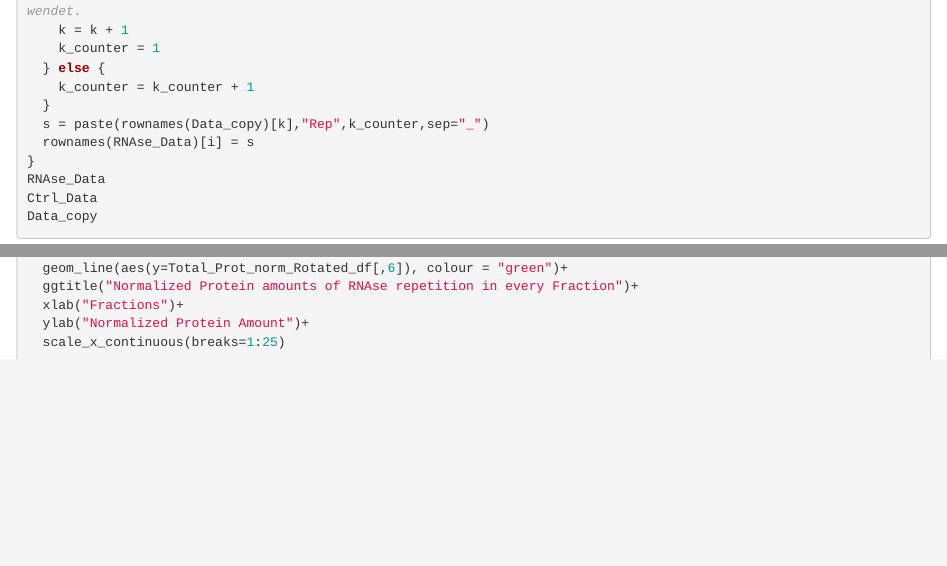
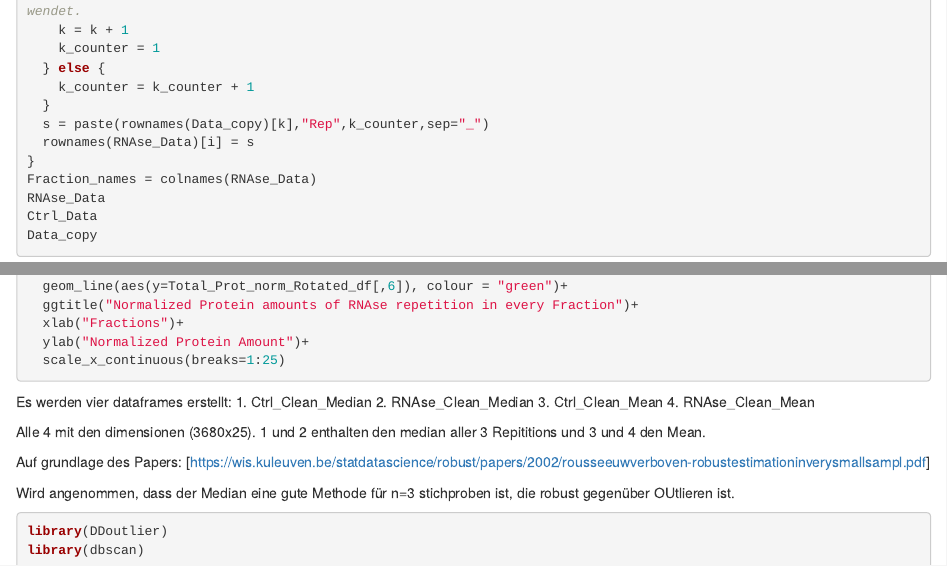
Before and after one commit to AlexandraKummer/2021-topic-03-team-04, an R Markdown document (Lukas Code.Rmd): the page in a window 1100 px wide, from 2940 px down, and a second part further down, joined at a grey line. Rendered offline with R 4.5, knitr and Pandoc, with nearby package versions; the code chunks are not run, so their results and figures are left out.

Commit message:
added Fraction_names as a vector containing the fraction names

````diff
--- a/Lukas Code.Rmd
+++ b/Lukas Code.Rmd
@@ -165,6 +165,7 @@ for (i in 1:dim(RNAse_Matrix)[1]) {
   s = paste(rownames(Data_copy)[k],"Rep",k_counter,sep="_")
   rownames(RNAse_Data)[i] = s
 }
+Fraction_names = colnames(RNAse_Data)
 RNAse_Data
 Ctrl_Data
 Data_copy
@@ -340,3 +341,22 @@ ggplot(Total_Prot_norm_Rotated_df, aes(x=1:25))+
   ylab("Normalized Protein Amount")+
   scale_x_continuous(breaks=1:25)
 ```
+Es werden vier dataframes erstellt:
+1. Ctrl_Clean_Median
+2. RNAse_Clean_Median
+3. Ctrl_Clean_Mean
+4. RNAse_Clean_Mean
+
+Alle 4 mit den dimensionen (3680x25). 1 und 2 enthalten den median aller 3 Repititions und 3 und 4 den Mean.
+
+Auf grundlage des Papers:
+[https://wis.kuleuven.be/statdatascience/robust/papers/2002/rousseeuwverboven-robustestimationinverysmallsampl.pdf]
+
+Wird angenommen, dass der Median eine gute Methode für n=3 stichproben ist, die robust gegenüber OUtlieren ist.
+
+```{r}
+
+library(DDoutlier)
+library(dbscan)
+
+```
````
